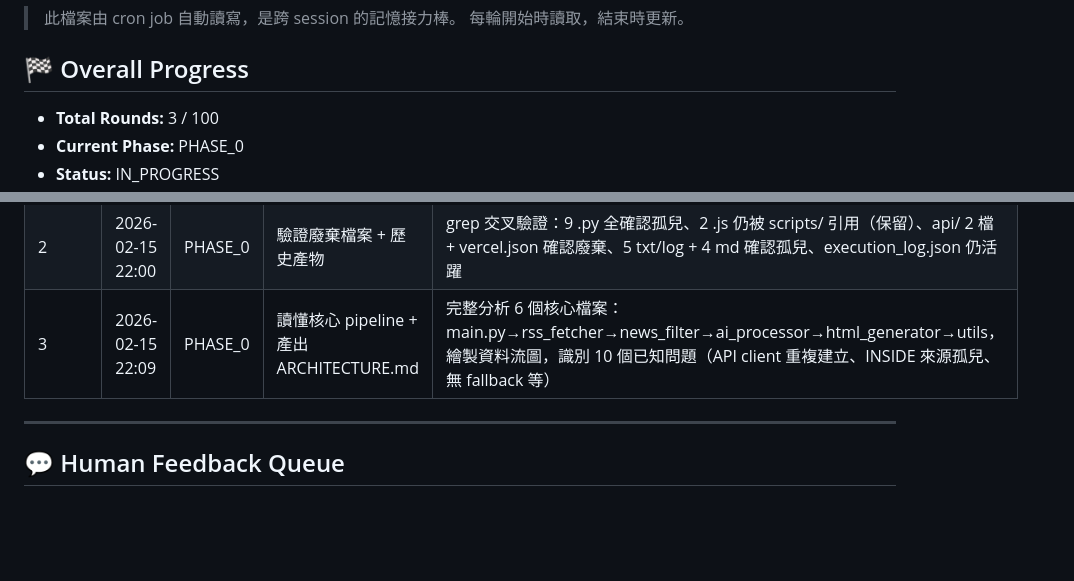
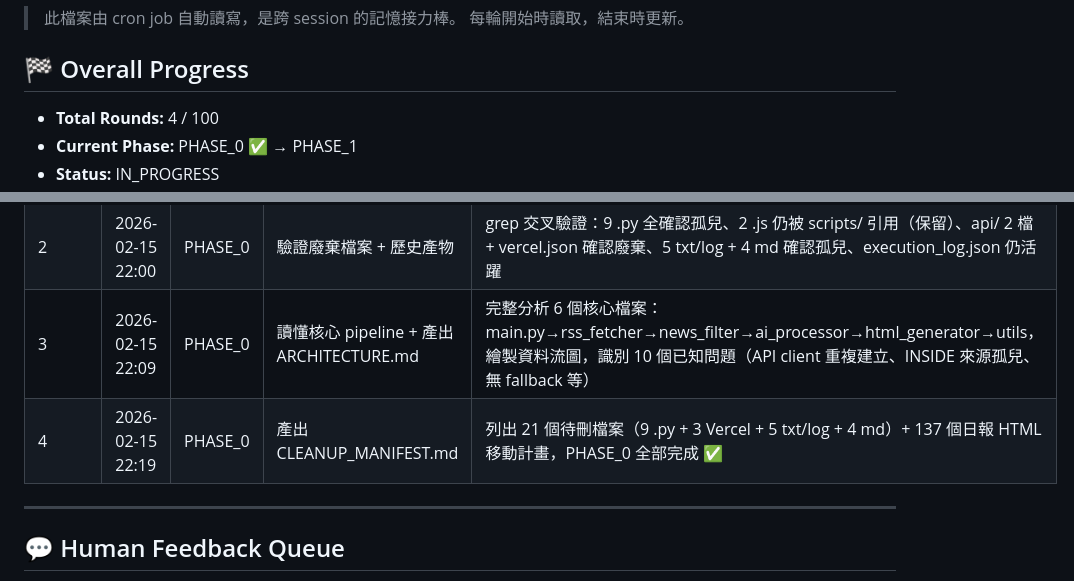
Before and after one commit to ThinkerCafe-tw/thinker-news, a Markdown page: REFACTOR_STATE.md, 2 parts joined by grey strips. GitHub-like rendering; blank space fills up the shorter version.

Commit message:
docs: Round 4 完成 — PHASE_0 全部完成，下輪進入 PHASE_1

```diff
--- a/REFACTOR_STATE.md
+++ b/REFACTOR_STATE.md
@@ -5,6 +5,6 @@
 
 ## 🏁 Overall Progress
 
-- **Total Rounds:** 3 / 100
-- **Current Phase:** PHASE_0
+- **Total Rounds:** 4 / 100
+- **Current Phase:** PHASE_0 ✅ → PHASE_1
 - **Status:** IN_PROGRESS
@@ -72,6 +72,7 @@
 | 1 | 2026-02-15 21:49 | PHASE_0 | 完整掃描 repo 結構 | 產出 REPO_INVENTORY.md，盤點 170+ 檔案，識別 9 廢棄 .py、135 日報 HTML、Vercel/n8n 殘留 |
 | 2 | 2026-02-15 22:00 | PHASE_0 | 驗證廢棄檔案 + 歷史產物 | grep 交叉驗證：9 .py 全確認孤兒、2 .js 仍被 scripts/ 引用（保留）、api/ 2 檔 + vercel.json 確認廢棄、5 txt/log + 4 md 確認孤兒、execution_log.json 仍活躍 |
 | 3 | 2026-02-15 22:09 | PHASE_0 | 讀懂核心 pipeline + 產出 ARCHITECTURE.md | 完整分析 6 個核心檔案：main.py→rss_fetcher→news_filter→ai_processor→html_generator→utils，繪製資料流圖，識別 10 個已知問題（API client 重複建立、INSIDE 來源孤兒、無 fallback 等） |
+| 4 | 2026-02-15 22:19 | PHASE_0 | 產出 CLEANUP_MANIFEST.md | 列出 21 個待刪檔案（9 .py + 3 Vercel + 5 txt/log + 4 md）+ 137 個日報 HTML 移動計畫，PHASE_0 全部完成 ✅ |
 
 ---
 
```
Also changed, not shown: other parts of REFACTOR_STATE.md (+2 -2 lines).
